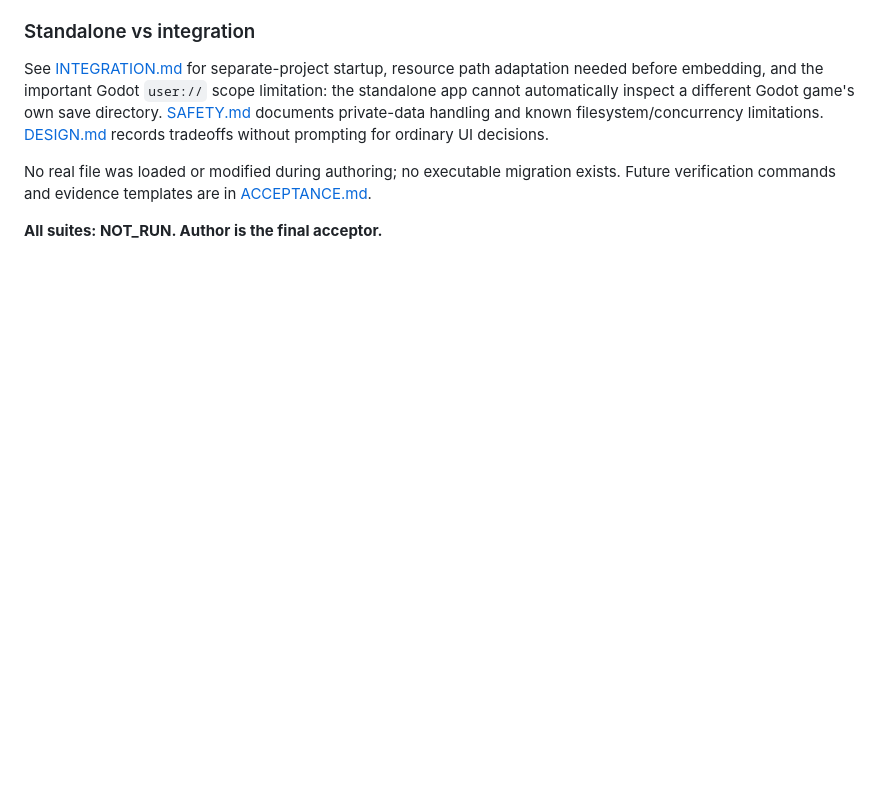
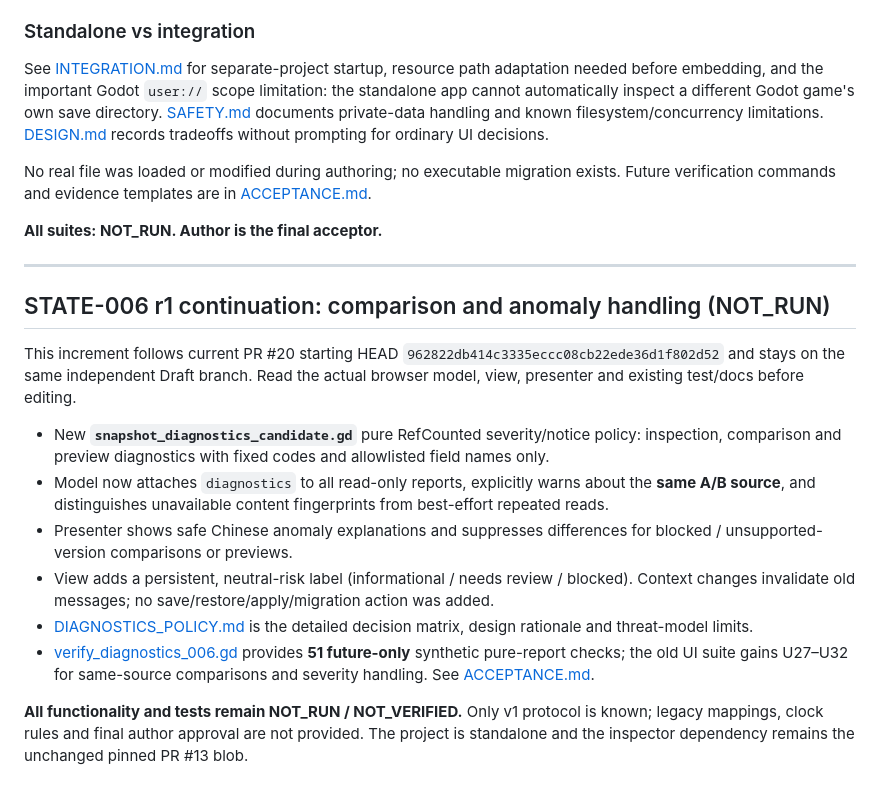
Before and after one commit to cao772/game, a Markdown page: candidates/game_web_flow_state_004_r1/README.md, the part around the change. Rendered like a GitHub page; blank space fills up the shorter version.

Commit message:
docs(W-STATE-006): extend README.md for diagnostic comparison, safe redaction and future NOT_RUN acceptance

```diff
--- a/candidates/game_web_flow_state_004_r1/README.md
+++ b/candidates/game_web_flow_state_004_r1/README.md
@@ -144,3 +144,35 @@ migration exists. Future verification commands and evidence templates
 are in [ACCEPTANCE.md](ACCEPTANCE.md).
 
 **All suites: NOT_RUN. Author is the final acceptor.**
+
+---
+
+## STATE-006 r1 continuation: comparison and anomaly handling (NOT_RUN)
+
+This increment follows current PR #20 starting HEAD
+`962822db414c3335eccc08cb22ede36d1f802d52` and stays on the
+same independent Draft branch. Read the actual browser model, view,
+presenter and existing test/docs before editing.
+
+- New **`snapshot_diagnostics_candidate.gd`** pure RefCounted
+  severity/notice policy: inspection, comparison and preview diagnostics
+  with fixed codes and allowlisted field names only.
+- Model now attaches `diagnostics` to all read-only reports,
+  explicitly warns about the **same A/B source**, and distinguishes
+  unavailable content fingerprints from best-effort repeated reads.
+- Presenter shows safe Chinese anomaly explanations and suppresses
+  differences for blocked / unsupported-version comparisons or previews.
+- View adds a persistent, neutral-risk label (informational / needs
+  review / blocked). Context changes invalidate old messages; no
+  save/restore/apply/migration action was added.
+- [DIAGNOSTICS_POLICY.md](DIAGNOSTICS_POLICY.md) is the detailed
+  decision matrix, design rationale and threat-model limits.
+- [verify_diagnostics_006.gd](verify_diagnostics_006.gd) provides
+  **51 future-only** synthetic pure-report checks; the old UI suite
+  gains U27–U32 for same-source comparisons and severity handling.
+  See [ACCEPTANCE.md](ACCEPTANCE.md).
+
+**All functionality and tests remain NOT_RUN / NOT_VERIFIED.**
+Only v1 protocol is known; legacy mappings, clock rules and final author
+approval are not provided. The project is standalone and the inspector
+dependency remains the unchanged pinned PR #13 blob.
```
